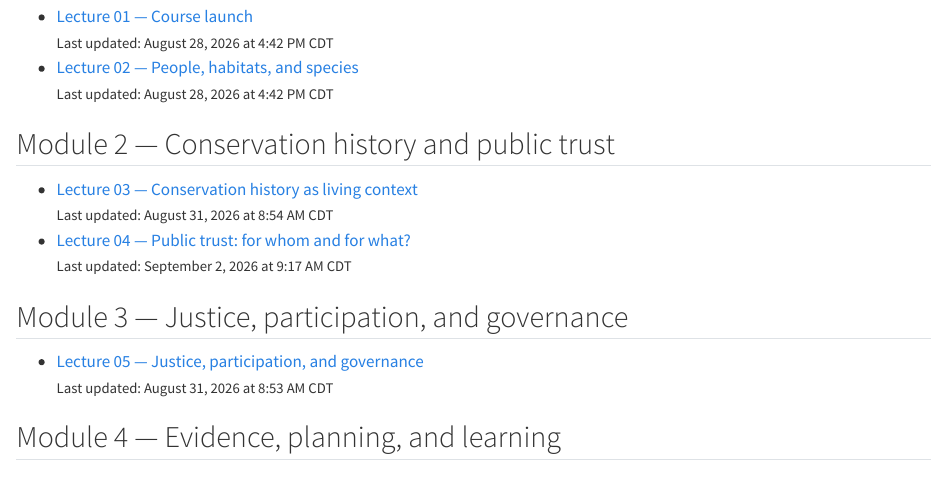
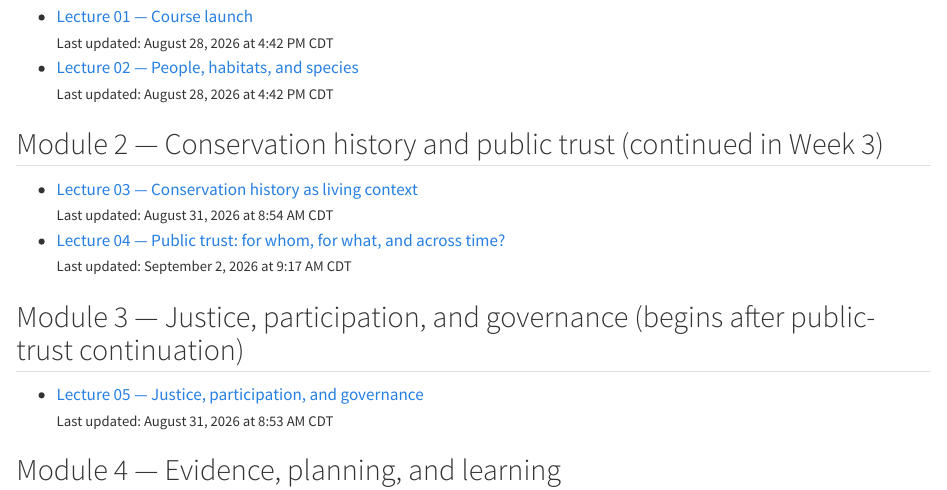
Before and after one commit to chrischizinski/nres315-slides, a Quarto document (index.qmd): the page in a window 1100 px wide, from 280 px down. Rendered offline with R 4.5, knitr and Pandoc in place of Quarto, with nearby package versions.

Commit message:
Sync released course slides

```diff
--- a/index.qmd
+++ b/index.qmd
@@ -14,14 +14,14 @@ Canvas remains the course home for assignments, deadlines, grades, announcements
 - [Lecture 02 — People, habitats, and species](slides/02-people-habitats-species.qmd)
   <small class="deck-updated">Last updated: August 28, 2026 at 4:42 PM CDT</small>
 
-## Module 2 — Conservation history and public trust
+## Module 2 — Conservation history and public trust (continued in Week 3)
 
 - [Lecture 03 — Conservation history as living context](slides/03-conservation-history.qmd)
   <small class="deck-updated">Last updated: August 31, 2026 at 8:54 AM CDT</small>
-- [Lecture 04 — Public trust: for whom and for what?](slides/04-public-trust.qmd)
+- [Lecture 04 — Public trust: for whom, for what, and across time?](slides/04-public-trust.qmd)
   <small class="deck-updated">Last updated: September 2, 2026 at 9:17 AM CDT</small>
 
-## Module 3 — Justice, participation, and governance
+## Module 3 — Justice, participation, and governance (begins after public-trust continuation)
 
 - [Lecture 05 — Justice, participation, and governance](slides/05-justice-governance.qmd)
   <small class="deck-updated">Last updated: August 31, 2026 at 8:53 AM CDT</small>
```
